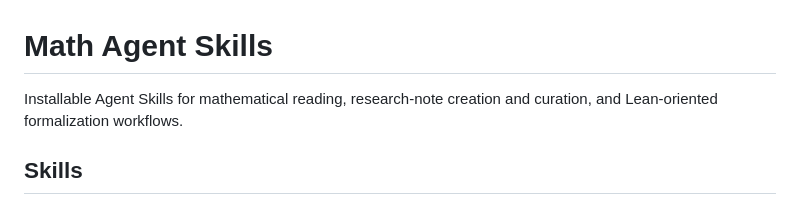
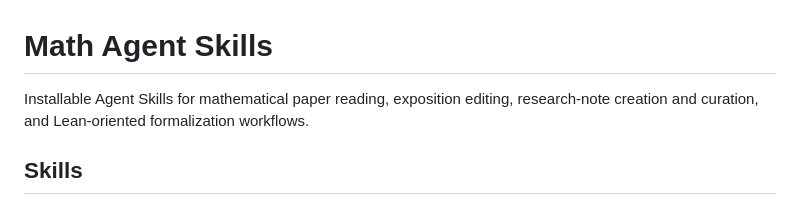
Before and after one commit to NoneMore/skills, a Markdown page: math-skills/README.md, the part around the change. GitHub-like rendering.

Commit message:
docs(math): include exposition editing in skills overview

```diff
--- a/math-skills/README.md
+++ b/math-skills/README.md
@@ -1,6 +1,6 @@
 # Math Agent Skills
 
-Installable Agent Skills for mathematical reading, research-note creation and curation, and Lean-oriented formalization workflows.
+Installable Agent Skills for mathematical paper reading, exposition editing, research-note creation and curation, and Lean-oriented formalization workflows.
 
 ## Skills
 
```
